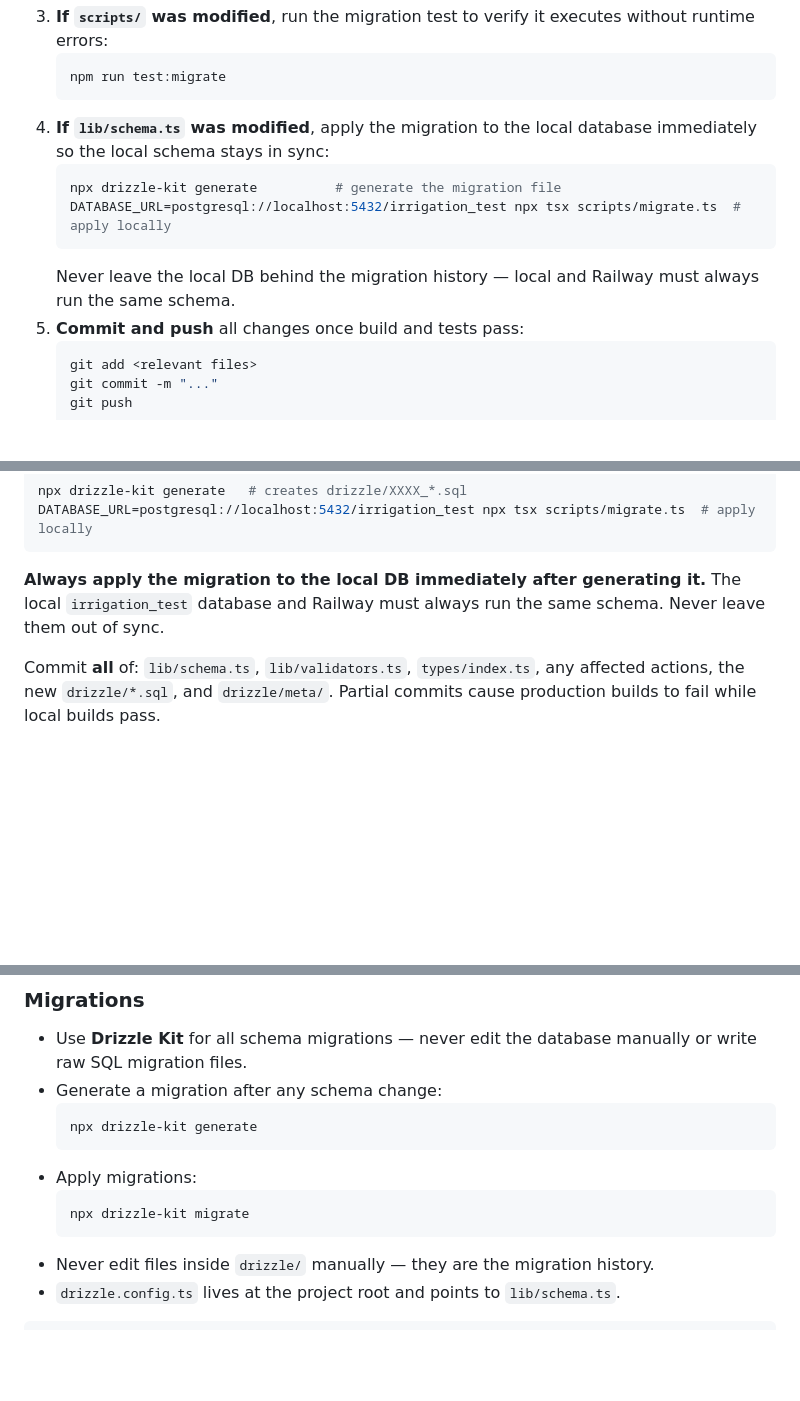
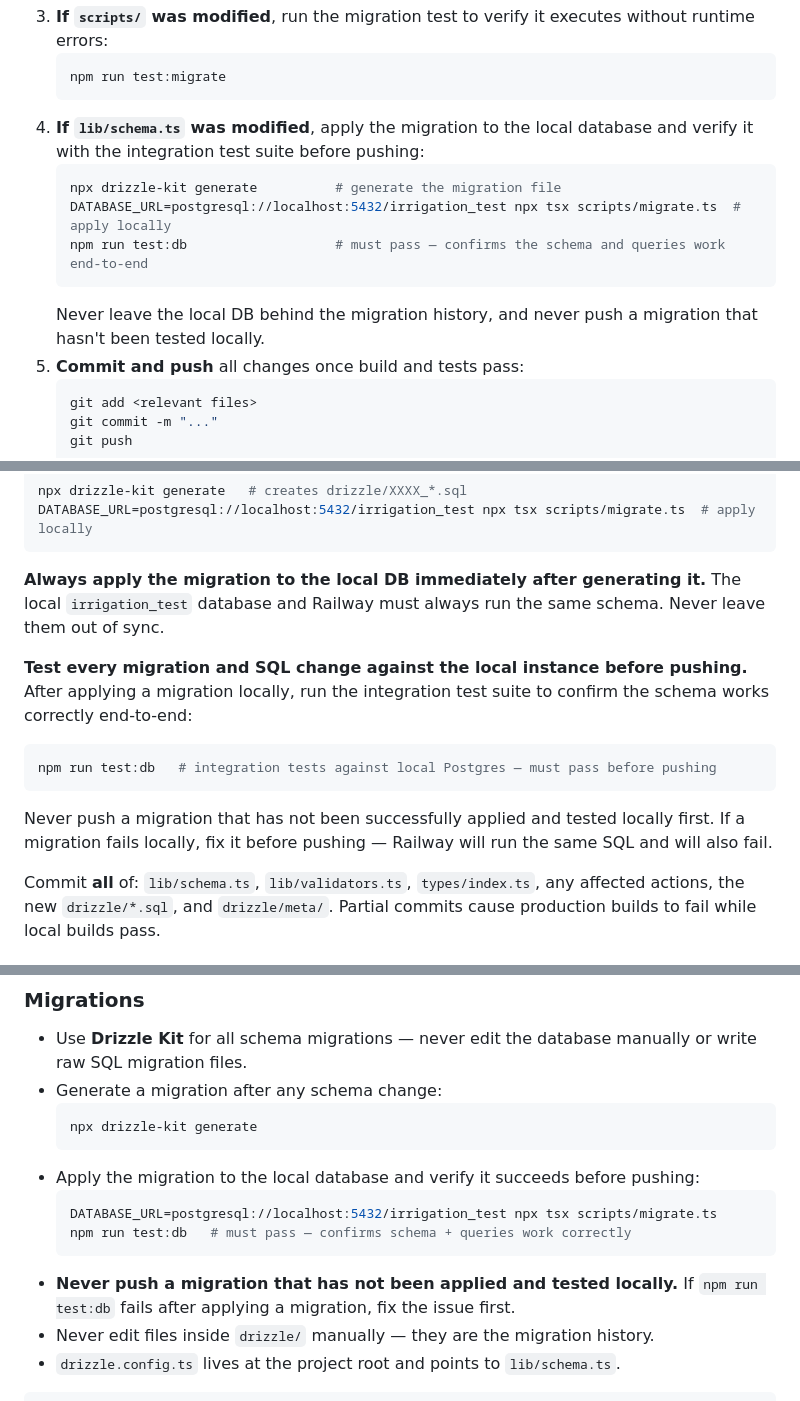
Before and after one commit to alagenchev/irrigation-checkup-app, a Markdown page: AGENTS.md, 3 parts joined by grey strips. Drawn GitHub-style; blank space fills up the shorter version.

Commit message:
Require local migration testing before push
All migration scripts and SQL changes must be applied to the local
irrigation_test instance and pass npm run test:db before pushing.
Updated the top-level Migrations section, the secondary Migrations
section, and the 'After every code change' checklist step 4.

Co-Authored-By: Claude Sonnet 4.6 <noreply@anthropic.com>

````diff
--- a/AGENTS.md
+++ b/AGENTS.md
@@ -33,12 +33,13 @@ A multi-tenant SaaS field-service tool for irrigation inspection companies. Tech
    ```bash
    npm run test:migrate
    ```
-4. **If `lib/schema.ts` was modified**, apply the migration to the local database immediately so the local schema stays in sync:
+4. **If `lib/schema.ts` was modified**, apply the migration to the local database and verify it with the integration test suite before pushing:
    ```bash
    npx drizzle-kit generate          # generate the migration file
    DATABASE_URL=postgresql://localhost:5432/irrigation_test npx tsx scripts/migrate.ts  # apply locally
+   npm run test:db                   # must pass — confirms the schema and queries work end-to-end
    ```
-   Never leave the local DB behind the migration history — local and Railway must always run the same schema.
+   Never leave the local DB behind the migration history, and never push a migration that hasn't been tested locally.
 5. **Commit and push** all changes once build and tests pass:
    ```bash
    git add <relevant files>
@@ -209,6 +210,14 @@ DATABASE_URL=postgresql://localhost:5432/irrigation_test npx tsx scripts/migrate
 ```
 
 **Always apply the migration to the local DB immediately after generating it.** The local `irrigation_test` database and Railway must always run the same schema. Never leave them out of sync.
+
+**Test every migration and SQL change against the local instance before pushing.** After applying a migration locally, run the integration test suite to confirm the schema works correctly end-to-end:
+
+```bash
+npm run test:db   # integration tests against local Postgres — must pass before pushing
+```
+
+Never push a migration that has not been successfully applied and tested locally first. If a migration fails locally, fix it before pushing — Railway will run the same SQL and will also fail.
 
 Commit **all** of: `lib/schema.ts`, `lib/validators.ts`, `types/index.ts`, any affected actions, the new `drizzle/*.sql`, and `drizzle/meta/`. Partial commits cause production builds to fail while local builds pass.
 
@@ -495,10 +504,12 @@ await db.delete(users).where(eq(users.id, id))
   ```bash
   npx drizzle-kit generate
   ```
-- Apply migrations:
+- Apply the migration to the local database and verify it succeeds before pushing:
   ```bash
-  npx drizzle-kit migrate
+  DATABASE_URL=postgresql://localhost:5432/irrigation_test npx tsx scripts/migrate.ts
+  npm run test:db   # must pass — confirms schema + queries work correctly
   ```
+- **Never push a migration that has not been applied and tested locally.** If `npm run test:db` fails after applying a migration, fix the issue first.
 - Never edit files inside `drizzle/` manually — they are the migration history.
 - `drizzle.config.ts` lives at the project root and points to `lib/schema.ts`.
 
````
